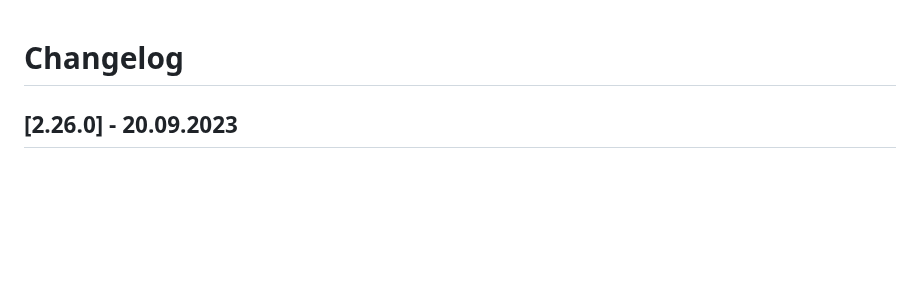
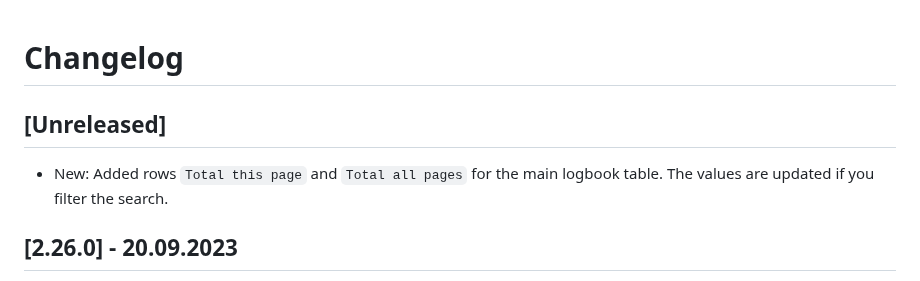
Before and after one commit to vsimakhin/web-logbook, a Markdown page: CHANGELOG.md, the part around the change. Drawn GitHub-style; blank space fills up the shorter version.

Commit message:
update changelog

```diff
--- a/CHANGELOG.md
+++ b/CHANGELOG.md
@@ -1,4 +1,8 @@
 # Changelog
+
+## [Unreleased]
+
+- New: Added rows `Total this page` and `Total all pages` for the main logbook table. The values are updated if you filter the search.
 
 ## [2.26.0] - 20.09.2023
 
```
